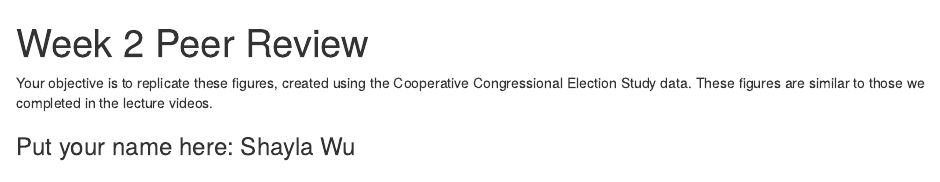
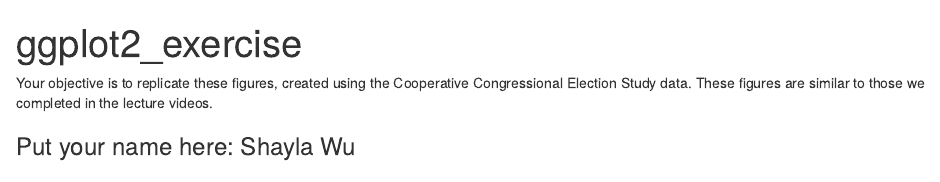
Before and after one commit to ShaylaWoo/R_Visualization, an R Markdown document (ggplot2_exercise.Rmd): the page in a window 1100 px wide, from its top. Rendered offline with R 4.5, knitr and Pandoc, with nearby package versions; code that draws random numbers runs with fixed seeds of ours; some code elsewhere in the file could not run offline.

Commit message:
Update and rename week_2_exercise.Rmd to ggplot2_exercise.Rmd

```diff
--- a/week_2_exercise.Rmd
+++ b/ggplot2_exercise.Rmd
@@ -1,5 +1,5 @@
 ---
-title: "Week 2 Peer Review"
+title: "ggplot2_exercise"
 output: html_document
 ---
 
```
